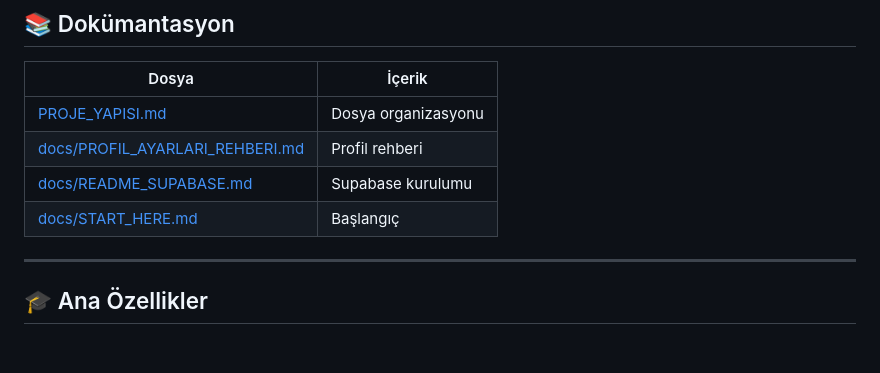
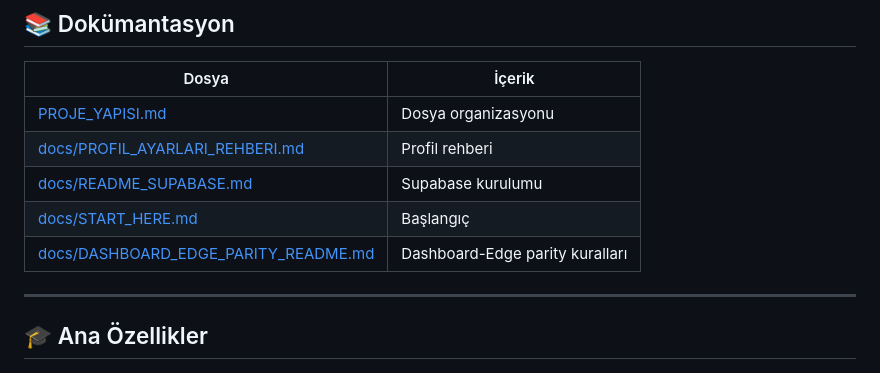
Before and after one commit to Keremcones/efsane-test1, a Markdown page: docs/README.md, the part around the change. GitHub-like rendering.

Commit message:
docs: add dashboard-edge parity guide for AI coding

```diff
--- a/docs/README.md
+++ b/docs/README.md
@@ -103,6 +103,7 @@ const TELEGRAM_BOT_USERNAME = '@Cryptosentinelsignalsbot';
 | [docs/PROFIL_AYARLARI_REHBERI.md](docs/PROFIL_AYARLARI_REHBERI.md) | Profil rehberi |
 | [docs/README_SUPABASE.md](docs/README_SUPABASE.md) | Supabase kurulumu |
 | [docs/START_HERE.md](docs/START_HERE.md) | Başlangıç |
+| [docs/DASHBOARD_EDGE_PARITY_README.md](docs/DASHBOARD_EDGE_PARITY_README.md) | Dashboard-Edge parity kuralları |
 
 ---
 
```
Also changed, not shown: docs/DASHBOARD_EDGE_PARITY_README.md (added, +141 -0 lines).
